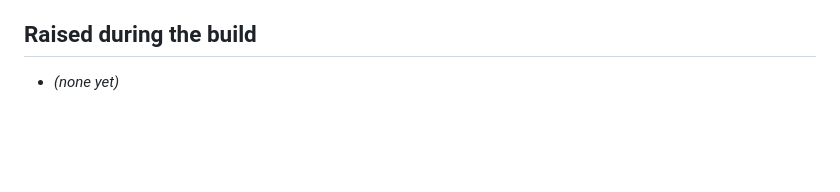
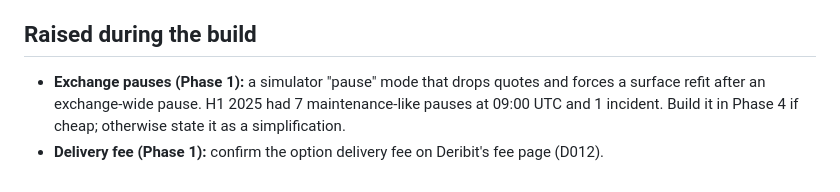
Before and after one commit to Shawniz/eth-options-mm, a Markdown page: reports/extensions.md, the part around the change. GitHub-like rendering; blank space fills up the shorter version.

```diff
--- a/reports/extensions.md
+++ b/reports/extensions.md
@@ -11,4 +11,5 @@ Ideas that are outside the current scope. They go here, not into the code. Each
 - **Signal:** Aave liquidation pressure as an input to skew and spread.
 
 ## Raised during the build
-- *(none yet)*
+- **Exchange pauses (Phase 1):** a simulator "pause" mode that drops quotes and forces a surface refit after an exchange-wide pause. H1 2025 had 7 maintenance-like pauses at 09:00 UTC and 1 incident. Build it in Phase 4 if cheap; otherwise state it as a simplification.
+- **Delivery fee (Phase 1):** confirm the option delivery fee on Deribit's fee page (D012).
```
Also changed, not shown: reports/decisions.md (+38 -0 lines), reports/phase1_data.md (added, +82 -0 lines), reports/phase1_data_notes.md (added, +56 -0 lines), reports/figures/phase1_daily.png (added), 1 other file.
